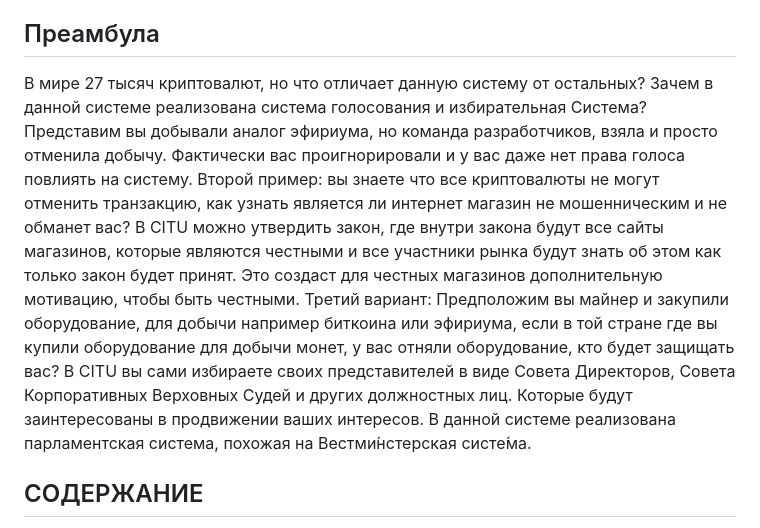
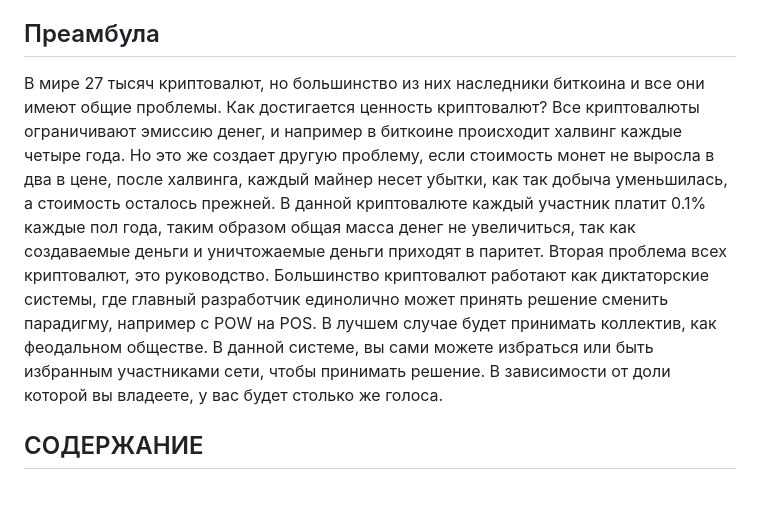
Before and after one commit to CorporateFounder/unitedStates_final, a Markdown page: readme.md, the part around the change. Drawn GitHub-style; blank space fills up the shorter version.

Commit message:
Преамбула в readme.md

```diff
--- a/readme.md
+++ b/readme.md
@@ -6,25 +6,18 @@
 как так все уже написано на русском. Но google translate начинает переводить текст, с русского на русский искажая текст.
 
 ## Преамбула
-В мире 27 тысяч криптовалют, но что отличает данную систему от остальных?
-Зачем в данной системе реализована система голосования и избирательная Система?
-Представим вы добывали аналог эфириума, но команда разработчиков, взяла и просто
-отменила добычу. Фактически вас проигнорировали и у вас даже нет права голоса повлиять
-на систему.
-Второй пример: вы знаете что все криптовалюты не могут отменить транзакцию,
-как узнать является ли интернет магазин не мошенническим и не обманет вас?
-В CITU можно утвердить закон, где внутри закона будут все сайты магазинов,
-которые являются честными и все участники рынка будут знать об этом как
-только закон будет принят. Это создаст для честных магазинов дополнительную
-мотивацию, чтобы быть честными.
-Третий вариант: Предположим вы майнер и закупили оборудование, для добычи
-например биткоина или эфириума, если в той стране где вы купили оборудование
-для добычи монет, у вас отняли оборудование, кто будет защищать вас?
-В CITU вы сами избираете своих представителей в виде Совета Директоров,
-Совета Корпоративных Верховных Судей и других должностных лиц.
-Которые будут заинтересованы в продвижении ваших интересов.
-В данной системе реализована парламентская система, похожая на
-Вестми́нстерская систе́ма.
+В мире 27 тысяч криптовалют, но большинство из них наследники биткоина и все они
+имеют общие проблемы. Как достигается ценность криптовалют? Все криптовалюты
+ограничивают эмиссию денег, и например в биткоине происходит халвинг каждые четыре года.
+Но это же создает другую проблему, если стоимость монет не выросла в два в цене, после халвинга,
+каждый майнер несет убытки, как так добыча уменьшилась, а стоимость осталось прежней.
+В данной криптовалюте каждый участник платит 0.1% каждые пол года, таким образом общая масса
+денег не увеличиться, так как создаваемые деньги и уничтожаемые деньги приходят в паритет.
+Вторая проблема всех криптовалют, это руководство. Большинство криптовалют работают как диктаторские
+системы, где главный разработчик единолично может принять решение сменить парадигму, например с
+POW на POS. В лучшем случае будет принимать коллектив, как феодальном обществе.
+В данной системе, вы сами можете избраться или быть избранным участниками сети, чтобы принимать решение.
+В зависимости от доли которой вы владеете, у вас будет столько же голоса.
 
 
 ## СОДЕРЖАНИЕ
```
